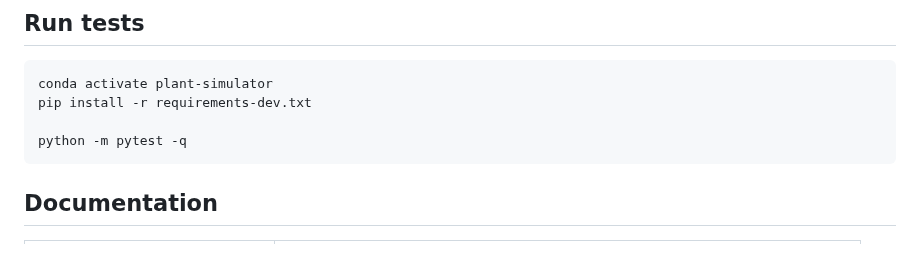
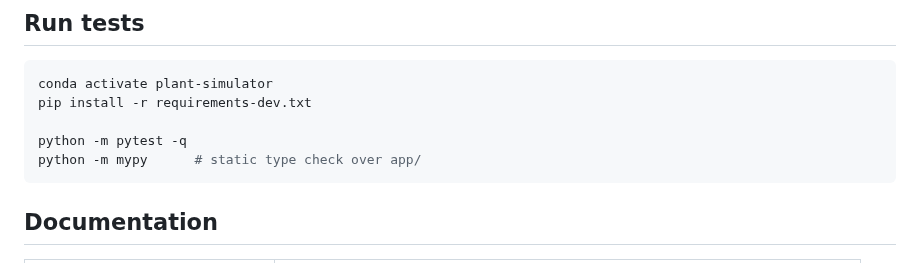
Before and after one commit to gareytwin1/plant-simulator, a Markdown page: README.md, the part around the change. Rendered like a GitHub page.

````diff
--- a/README.md
+++ b/README.md
@@ -85,6 +85,7 @@ conda activate plant-simulator
 pip install -r requirements-dev.txt
 
 python -m pytest -q
+python -m mypy      # static type check over app/
 ```
 
 ## Documentation
````
Also changed, not shown: CLAUDE.md (+88 -7 lines), DEVELOPMENT.md (+29 -11 lines).
